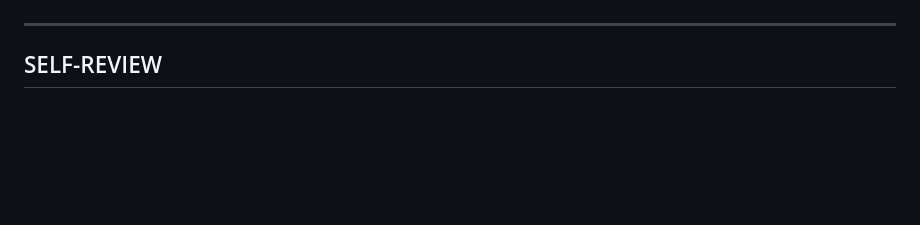
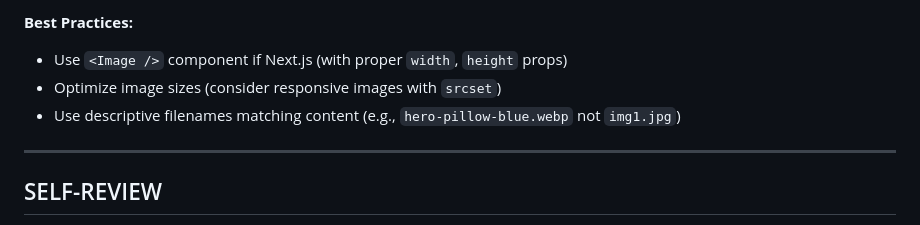
Before and after one commit to Etchelroy/blai-pillow-landing-page, a Markdown page: SPEC.md, the part around one of its changes. GitHub-like rendering; blank space fills up the shorter version.

```diff
--- a/SPEC.md
+++ b/SPEC.md
@@ -35,3 +76,7 @@ NOTES:
+**Best Practices:**
+- Use `<Image />` component if Next.js (with proper `width`, `height` props)
+- Optimize image sizes (consider responsive images with `srcset`)
+- Use descriptive filenames matching content (e.g., `hero-pillow-blue.webp` not `img1.jpg`)
 
 ---
 
```
Also changed, not shown: other parts of SPEC.md (+80 -45 lines).
